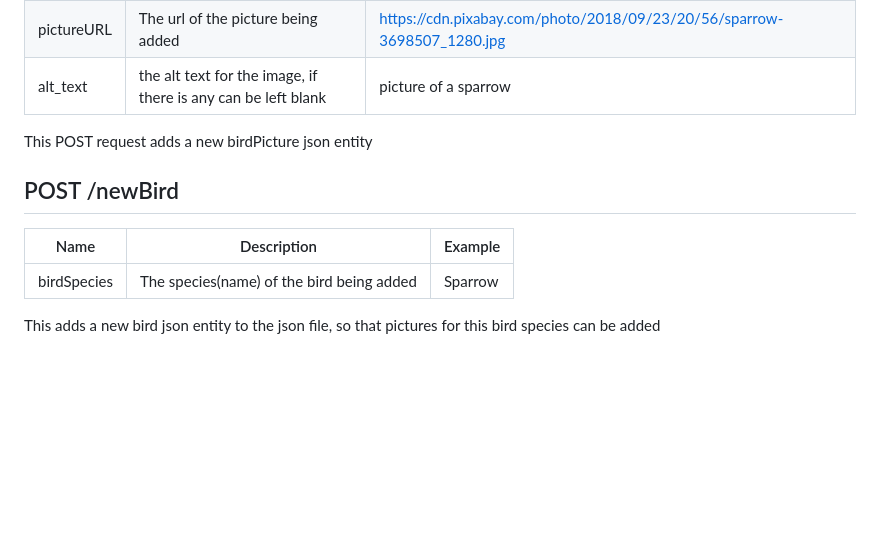
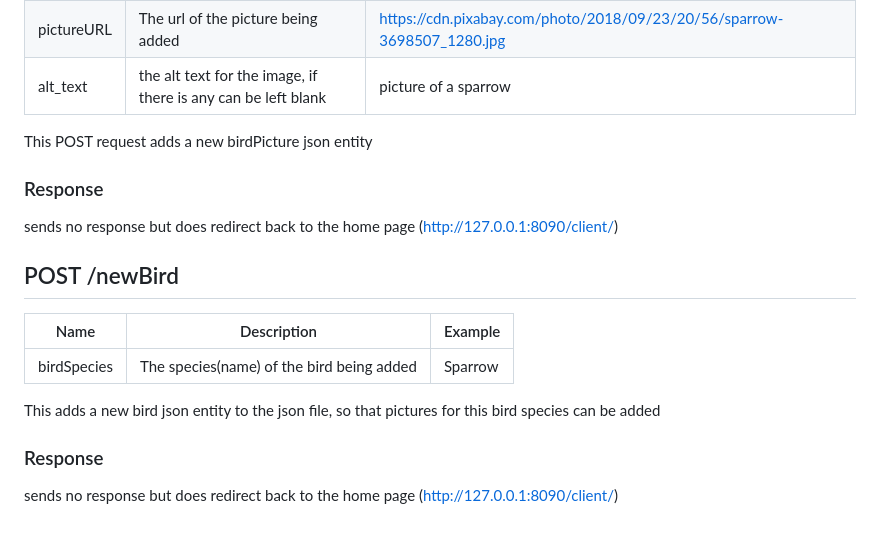
Before and after one commit to JesseWardAtDurham/winter_term_website, a Markdown page: apiDoc.md, the part around the change. Rendered like a GitHub page; blank space fills up the shorter version.

Commit message:
added lack of response to the apidoc

```diff
--- a/apiDoc.md
+++ b/apiDoc.md
@@ -99,6 +99,9 @@ But the json object will contain the same information but for the relevant bird
 
 This POST request adds a new birdPicture json entity
 
+### Response
+sends no response but does redirect back to the home page (http://127.0.0.1:8090/client/)
+
 ## POST /newBird
 
 |  Name | Description  | Example  |
@@ -106,3 +109,6 @@ This POST request adds a new birdPicture json entity
 |  birdSpecies | The species(name) of the bird being added  | Sparrow |
 
 This adds a new bird json entity to the json file, so that pictures for this bird species can be added
+
+### Response
+sends no response but does redirect back to the home page (http://127.0.0.1:8090/client/)
```
